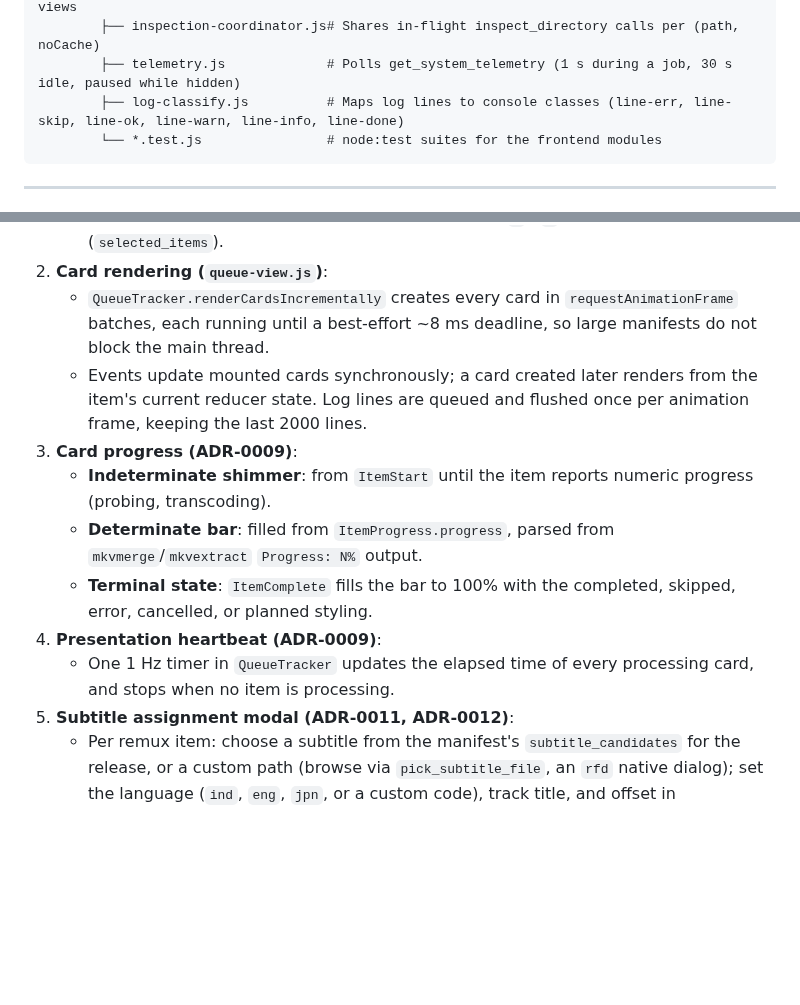
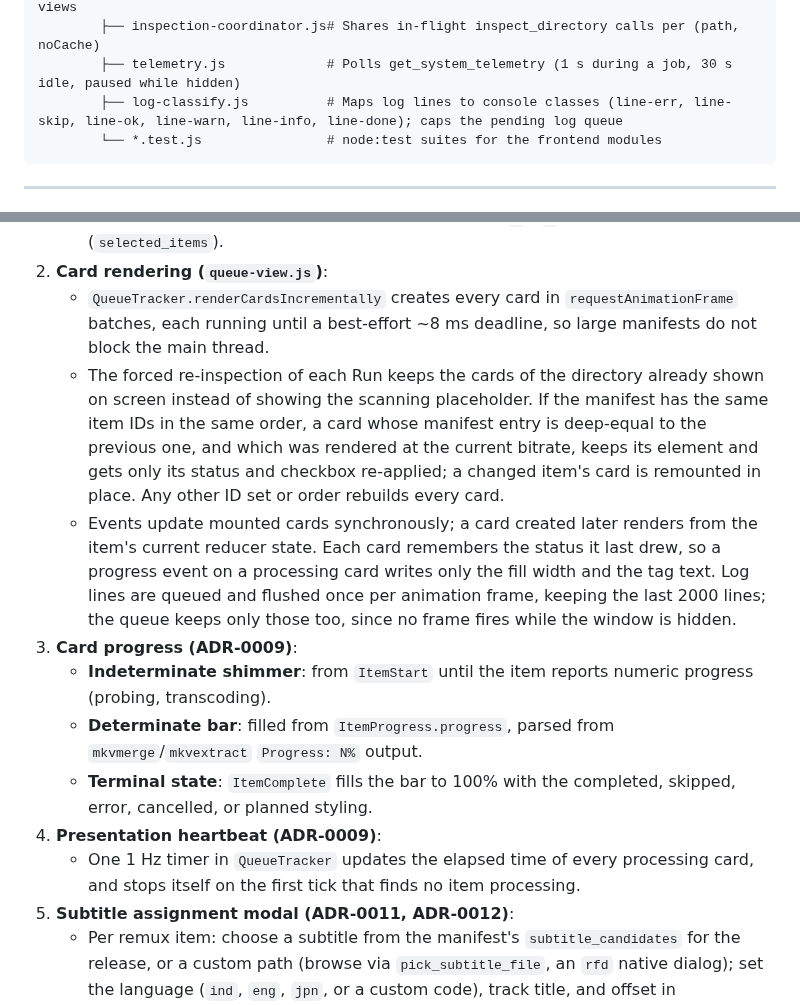
Before and after one commit to Si-Forces/mkvanimebatch, a Markdown page: architecture.md, 2 parts joined by grey strips. GitHub-like rendering; blank space fills up the shorter version.

Commit message:
docs: describe kept cards, progress writes and the log queue cap
architecture.md 5.3 now says that a Run's forced re-inspection keeps the
cards of the directory already shown, that progress events write only the
fill and tag text, that the pending log queue is capped, and that the
heartbeat stops on its first idle tick. The release notes get one Desktop
Application line. The glossary needs no change: its Presentation Heartbeat
still idles when nothing is in flight.

Refs #34

Co-Authored-By: Claude Opus 5.5 <noreply@anthropic.com>

````diff
--- a/architecture.md
+++ b/architecture.md
@@ -161,7 +161,7 @@ mkvanimebatch/
         ├── job-coordinator.js       # Allows one active job across the Remux and Extract views
         ├── inspection-coordinator.js# Shares in-flight inspect_directory calls per (path, noCache)
         ├── telemetry.js             # Polls get_system_telemetry (1 s during a job, 30 s idle, paused while hidden)
-        ├── log-classify.js          # Maps log lines to console classes (line-err, line-skip, line-ok, line-warn, line-info, line-done)
+        ├── log-classify.js          # Maps log lines to console classes (line-err, line-skip, line-ok, line-warn, line-info, line-done); caps the pending log queue
         └── *.test.js                # node:test suites for the frontend modules
 ```
 
@@ -484,13 +484,14 @@ The frontend is plain ES modules with no framework.
    - Order and selection helpers back queue reordering (`▲` / `▼`) and selective execution (`selected_items`).
 2. **Card rendering (`queue-view.js`)**:
    - `QueueTracker.renderCardsIncrementally` creates every card in `requestAnimationFrame` batches, each running until a best-effort ~8 ms deadline, so large manifests do not block the main thread.
-   - Events update mounted cards synchronously; a card created later renders from the item's current reducer state. Log lines are queued and flushed once per animation frame, keeping the last 2000 lines.
+   - The forced re-inspection of each Run keeps the cards of the directory already shown on screen instead of showing the scanning placeholder. If the manifest has the same item IDs in the same order, a card whose manifest entry is deep-equal to the previous one, and which was rendered at the current bitrate, keeps its element and gets only its status and checkbox re-applied; a changed item's card is remounted in place. Any other ID set or order rebuilds every card.
+   - Events update mounted cards synchronously; a card created later renders from the item's current reducer state. Each card remembers the status it last drew, so a progress event on a processing card writes only the fill width and the tag text. Log lines are queued and flushed once per animation frame, keeping the last 2000 lines; the queue keeps only those too, since no frame fires while the window is hidden.
 3. **Card progress (ADR-0009)**:
    - **Indeterminate shimmer**: from `ItemStart` until the item reports numeric progress (probing, transcoding).
    - **Determinate bar**: filled from `ItemProgress.progress`, parsed from `mkvmerge`/`mkvextract` `Progress: N%` output.
    - **Terminal state**: `ItemComplete` fills the bar to 100% with the completed, skipped, error, cancelled, or planned styling.
 4. **Presentation heartbeat (ADR-0009)**:
-   - One 1 Hz timer in `QueueTracker` updates the elapsed time of every processing card, and stops when no item is processing.
+   - One 1 Hz timer in `QueueTracker` updates the elapsed time of every processing card, and stops itself on the first tick that finds no item processing.
 5. **Subtitle assignment modal (ADR-0011, ADR-0012)**:
    - Per remux item: choose a subtitle from the manifest's `subtitle_candidates` for the release, or a custom path (browse via `pick_subtitle_file`, an `rfd` native dialog); set the language (`ind`, `eng`, `jpn`, or a custom code), track title, and offset in milliseconds (`offset_ms`; a fraction is truncated, and an empty or out-of-range value leaves the global offset in effect). The resulting `TrackAssignment` is sent in `BatchRequest.assignments` and applied to the `mkvmerge` arguments (§4.4).
 6. **Theme**: follows `prefers-color-scheme` live until the user toggles the theme; the choice is then stored in `localStorage` (`mkv-theme`) and pinned on the native window via `set_window_theme`.
````
Also changed, not shown: docs/release-notes.md (+1 -0 lines).
